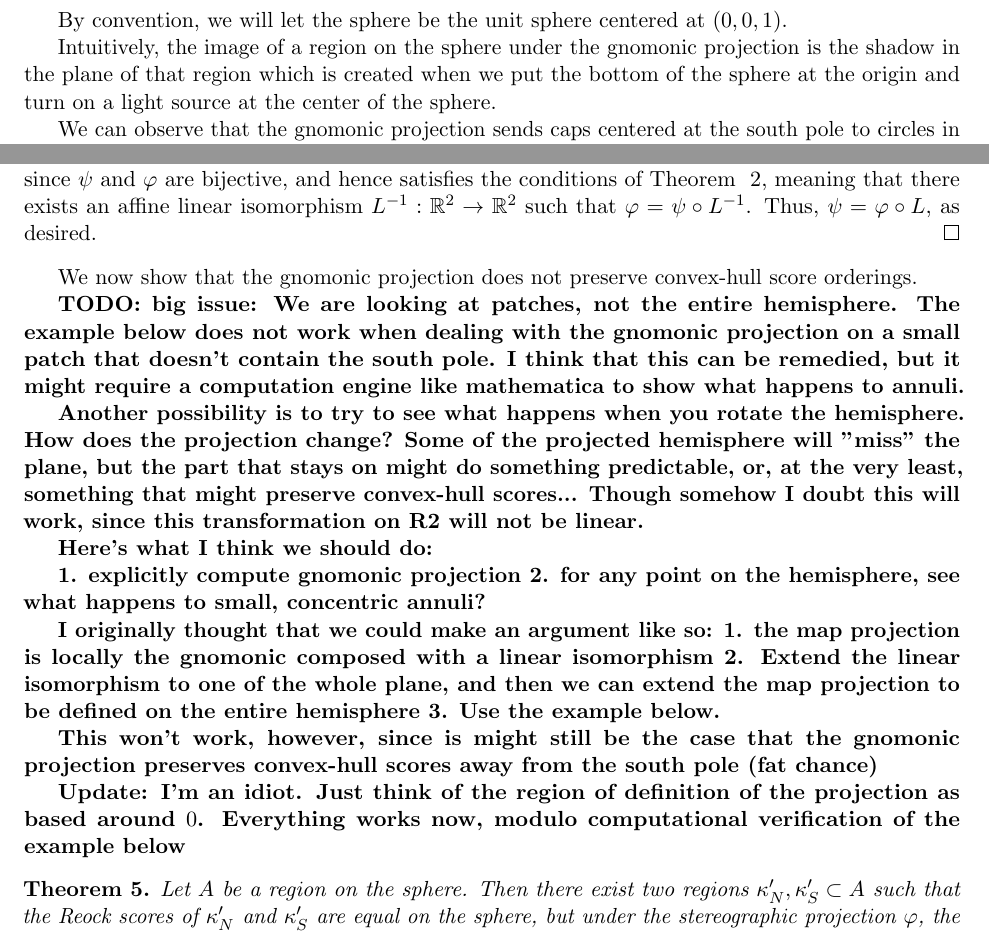
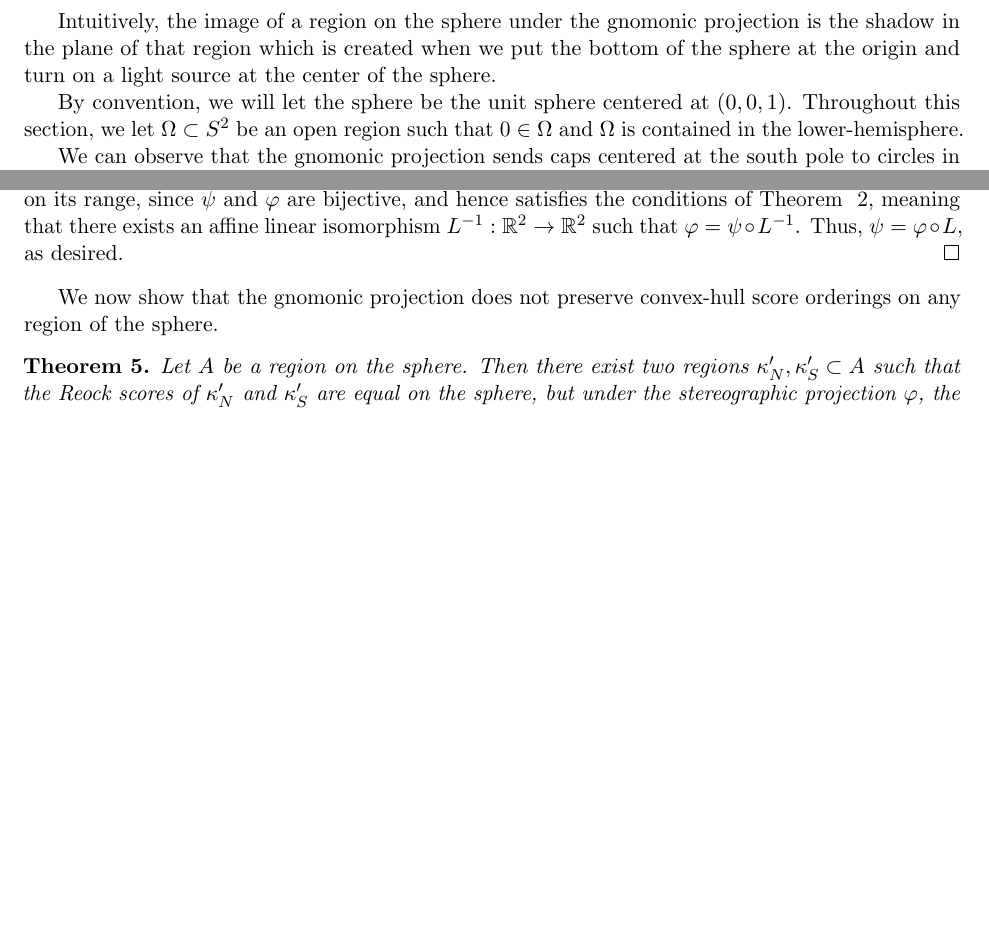
Before and after one commit to zschutzman/map_projections_paper, a LaTeX paper (expository_paper/main.tex, which reads expository_paper/convex.tex): two parts of pages 6 and 8 of 20 before the commit and two parts of pages 6 and 8 of 19 after it, joined at a grey line, cut so that both start at the same text, the shorter picture padded with empty space. Compiled offline with pdfLaTeX.

Commit message:
Updates convention in CH to remove loss of generality.
- we now assume all regions to lie in the lower hemisphere and contain 0.
  This will help in keeping the arguments and examples local.

```diff
--- a/expository_paper/convex.tex
+++ b/expository_paper/convex.tex
@@ -86,13 +86,15 @@ followed by an \textit{affine linear transformation}.
   which lies on the line in $\mathbb{R}^3$ which passes through the
   center of the sphere, $p$ and $q$.
 \end{definition}
-By convention, we will let the sphere be the unit sphere
-centered at $(0,0,1)$.
-
 Intuitively, the image of a region on the sphere under the gnomonic
 projection is the shadow in the plane of that region which is
 created when we put the bottom of the sphere at the origin and turn
 on a light source at the center of the sphere.
+
+By convention, we will let the sphere be the unit sphere
+centered at $(0,0,1)$. Throughout this section, we let
+$\Omega\subset S^2$ be an open region such that $0\in \Omega$
+and $\Omega$ is contained in the lower-hemisphere.
 
 \zs{do we want to write the explicit parametrization of the gnomonic
 projection here? the xy version of it is pretty gross.  the polar
@@ -260,11 +262,11 @@ linear transformation of the plane.
 \begin{proof}
   By Lemma ~\ref{lem:gnomonic_convex}, the map $\vphi\circ
   \psi^{-1}:\psi(U)\to \R^2$ sends convex sets to convex sets. It is
-  bijective, since $\psi$ and $\vphi$ are bijective, and hence
-  satisfies the conditions of Theorem ~\ref{thm:geometric_algebra},
-  meaning that there exists an affine linear isomorphism
-  $L^{-1}:\R^2\to \R^2$ such that $\vphi = \psi \circ L^{-1}$.
-  Thus, $\psi = \vphi \circ L$, as desired.
+  bijective on its range, since $\psi$ and $\vphi$ are bijective, and
+  hence satisfies the conditions of Theorem
+  ~\ref{thm:geometric_algebra}, meaning that there exists an affine
+  linear isomorphism $L^{-1}:\R^2\to \R^2$ such that $\vphi = \psi
+  \circ L^{-1}$.  Thus, $\psi = \vphi \circ L$, as desired.
   \mute{
   By the previous lemma, the gnomonic projection does indeed preserve
   convex sets.   If a map projection preserves convex sets, it must in
@@ -285,7 +287,7 @@ linear transformation of the plane.
   the plane.}
 \end{proof}
 We now show that the gnomonic projection does not preserve
-convex-hull score orderings.
+convex-hull score orderings on any region of the sphere.
 
 \abn{mute this and write it in later:
 This lemma lets us prove our theorem in two steps.  We can first show
@@ -415,41 +417,6 @@ this construction, we make the following observation:
   regions whose scores' order are permuted by $\varphi$.
 \end{example}
 }
-{\bf
-TODO: big issue: We are looking at patches, not the entire hemisphere.
-The example below does not work when dealing with the gnomonic
-projection on a small patch that doesn't contain the south pole.
-I think that this can be remedied, but it might require a
-computation engine like mathematica to show what happens to annuli.
-
-Another possibility is to try to see what happens when you rotate
-the hemisphere. How does the projection change? Some of the projected
-hemisphere will "miss" the plane, but the part that stays on might do
-something predictable, or, at the very least, something that might
-preserve convex-hull scores... Though somehow I doubt this will work,
-since this transformation on R2 will not be linear.
-
-Here's what I think we should do:
-
-1. explicitly compute gnomonic projection
-2. for any point on the hemisphere, see what happens to small,
-concentric annuli?
-
-I originally thought that we could make an argument like so:
-1. the map projection is locally the gnomonic composed with a linear
-isomorphism
-2. Extend the linear isomorphism to one of the whole plane, and then
-we can extend the map projection to be defined on the entire hemisphere
-3. Use the example below.
-
-This won't work, however, since is might still be the case that
-the gnomonic projection preserves convex-hull scores away from the
-south pole (fat chance)
-
-Update: I'm an idiot. Just think of the region of definition of
-the projection as based around $0$. Everything works now, modulo
-computational verification of the example below
-}
 
 \input{new_stereo_proof}
 \begin{example}
```
Also changed, not shown: expository_paper/convex.tex (10 more changed lines).
